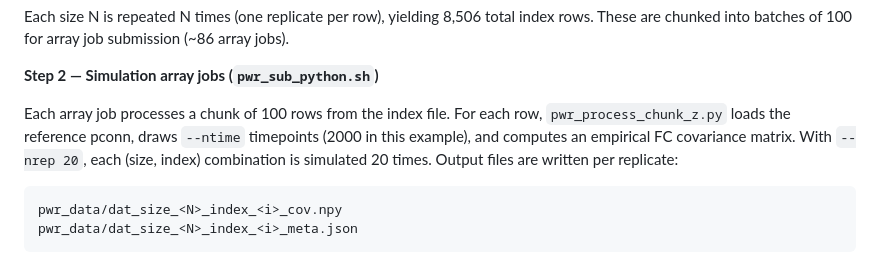
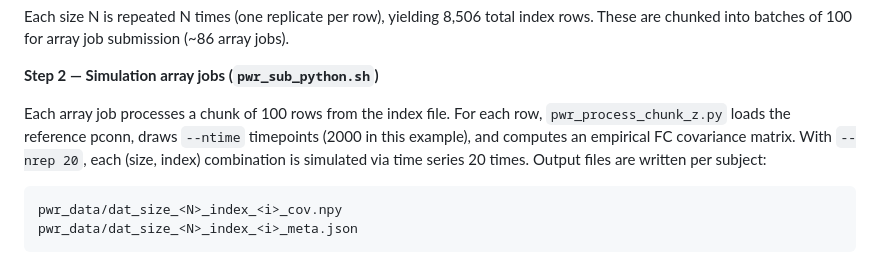
Before and after one commit to and02709/power_calculator, a Markdown page: README.md, the part around the change. Rendered like a GitHub page.

````diff
--- a/README.md
+++ b/README.md
@@ -155,7 +155,7 @@ Each size N is repeated N times (one replicate per row), yielding 8,506 total in
 
 **Step 2 — Simulation array jobs (`pwr_sub_python.sh`)**
 
-Each array job processes a chunk of 100 rows from the index file. For each row, `pwr_process_chunk_z.py` loads the reference pconn, draws `--ntime` timepoints (2000 in this example), and computes an empirical FC covariance matrix. With `--nrep 20`, each (size, index) combination is simulated 20 times. Output files are written per replicate:
+Each array job processes a chunk of 100 rows from the index file. For each row, `pwr_process_chunk_z.py` loads the reference pconn, draws `--ntime` timepoints (2000 in this example), and computes an empirical FC covariance matrix. With `--nrep 20`, each (size, index) combination is simulated via time series 20 times. Output files are written per subject:
 
 ```
 pwr_data/dat_size_<N>_index_<i>_cov.npy
````
